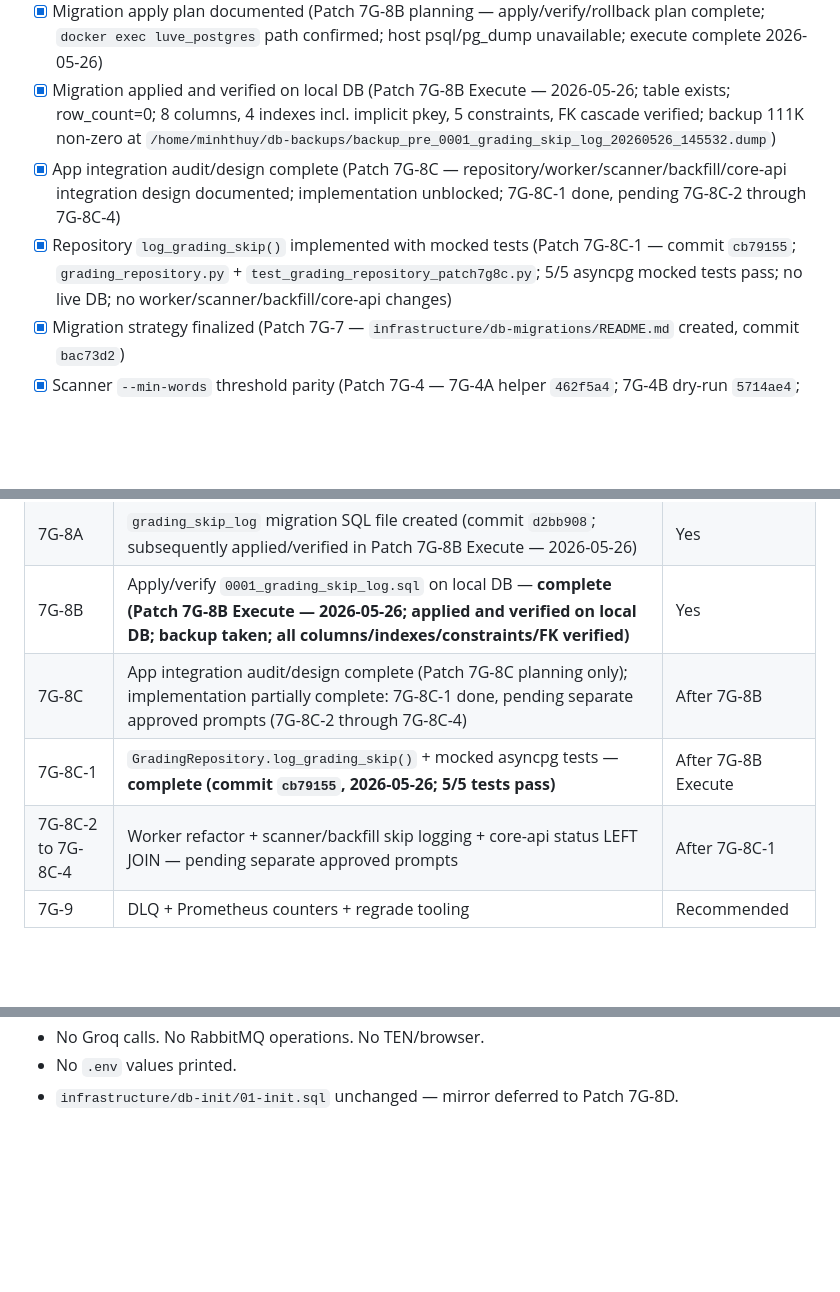
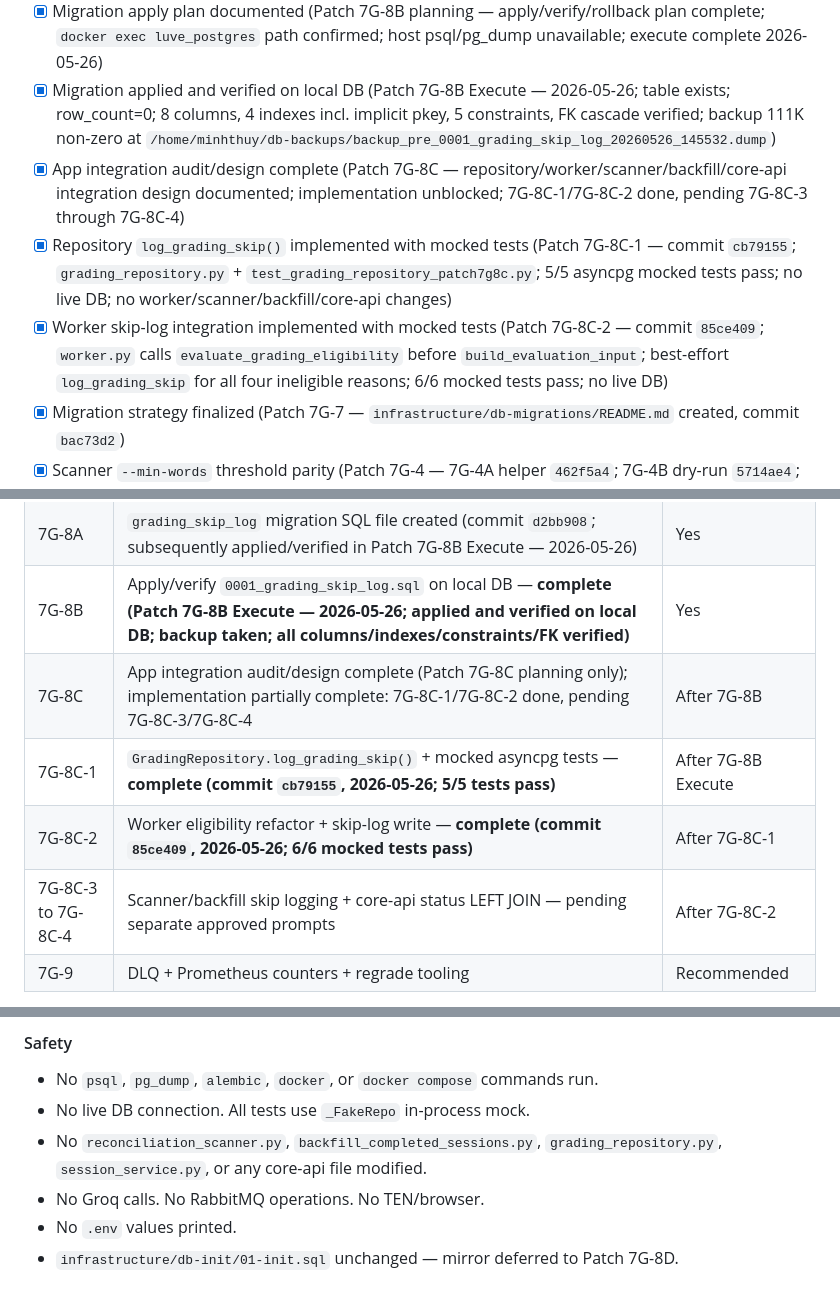
Before and after one commit to montyfinn/luve, a Markdown page: docs/ai/PROJECT_STATE.md, 3 parts joined by grey strips. GitHub-like rendering; blank space fills up the shorter version.

Commit message:
docs(ai): record Patch 7G-8C-2 worker skip-log integration
Co-Authored-By: Claude Sonnet 4.6 <noreply@anthropic.com>

```diff
--- a/docs/ai/PROJECT_STATE.md
+++ b/docs/ai/PROJECT_STATE.md
@@ -835,8 +836,9 @@ Must-complete before enabling `GRADING_PROVIDER=llm` for real users:
 - [x] Migration SQL file created (Patch 7G-8A — `infrastructure/db-migrations/0001_grading_skip_log.sql` committed, commit `d2bb908`; subsequently applied/verified in Patch 7G-8B Execute — 2026-05-26)
 - [x] Migration apply plan documented (Patch 7G-8B planning — apply/verify/rollback plan complete; `docker exec luve_postgres` path confirmed; host psql/pg_dump unavailable; execute complete 2026-05-26)
 - [x] Migration applied and verified on local DB (Patch 7G-8B Execute — 2026-05-26; table exists; row_count=0; 8 columns, 4 indexes incl. implicit pkey, 5 constraints, FK cascade verified; backup 111K non-zero at `/home/minhthuy/db-backups/backup_pre_0001_grading_skip_log_20260526_145532.dump`)
-- [x] App integration audit/design complete (Patch 7G-8C — repository/worker/scanner/backfill/core-api integration design documented; implementation unblocked; 7G-8C-1 done, pending 7G-8C-2 through 7G-8C-4)
+- [x] App integration audit/design complete (Patch 7G-8C — repository/worker/scanner/backfill/core-api integration design documented; implementation unblocked; 7G-8C-1/7G-8C-2 done, pending 7G-8C-3 through 7G-8C-4)
 - [x] Repository `log_grading_skip()` implemented with mocked tests (Patch 7G-8C-1 — commit `cb79155`; `grading_repository.py` + `test_grading_repository_patch7g8c.py`; 5/5 asyncpg mocked tests pass; no live DB; no worker/scanner/backfill/core-api changes)
+- [x] Worker skip-log integration implemented with mocked tests (Patch 7G-8C-2 — commit `85ce409`; `worker.py` calls `evaluate_grading_eligibility` before `build_evaluation_input`; best-effort `log_grading_skip` for all four ineligible reasons; 6/6 mocked tests pass; no live DB)
 - [x] Migration strategy finalized (Patch 7G-7 — `infrastructure/db-migrations/README.md` created, commit `bac73d2`)
 - [x] Scanner `--min-words` threshold parity (Patch 7G-4 — 7G-4A helper `462f5a4`; 7G-4B dry-run `5714ae4`; 7G-4C execute gate `7dcc9e8`)
 - [x] Backfill threshold parity (Patch 7G-4D — commit `80d4db7`)
@@ -865,9 +867,10 @@ Must-complete before enabling `GRADING_PROVIDER=llm` for real users:
 | 7G-7 | Migration strategy docs + numbered migration directory proposal | Yes |
 | 7G-8A | `grading_skip_log` migration SQL file created (commit `d2bb908`; subsequently applied/verified in Patch 7G-8B Execute — 2026-05-26) | Yes |
 | 7G-8B | Apply/verify `0001_grading_skip_log.sql` on local DB — **complete (Patch 7G-8B Execute — 2026-05-26; applied and verified on local DB; backup taken; all columns/indexes/constraints/FK verified)** | Yes |
-| 7G-8C | App integration audit/design complete (Patch 7G-8C planning only); implementation partially complete: 7G-8C-1 done, pending separate approved prompts (7G-8C-2 through 7G-8C-4) | After 7G-8B |
+| 7G-8C | App integration audit/design complete (Patch 7G-8C planning only); implementation partially complete: 7G-8C-1/7G-8C-2 done, pending 7G-8C-3/7G-8C-4 | After 7G-8B |
 | 7G-8C-1 | `GradingRepository.log_grading_skip()` + mocked asyncpg tests — **complete (commit `cb79155`, 2026-05-26; 5/5 tests pass)** | After 7G-8B Execute |
-| 7G-8C-2 to 7G-8C-4 | Worker refactor + scanner/backfill skip logging + core-api status LEFT JOIN — pending separate approved prompts | After 7G-8C-1 |
+| 7G-8C-2 | Worker eligibility refactor + skip-log write — **complete (commit `85ce409`, 2026-05-26; 6/6 mocked tests pass)** | After 7G-8C-1 |
+| 7G-8C-3 to 7G-8C-4 | Scanner/backfill skip logging + core-api status LEFT JOIN — pending separate approved prompts | After 7G-8C-2 |
 | 7G-9 | DLQ + Prometheus counters + regrade tooling | Recommended |
 
 **Final recommendation:** Do not jump to DB migration. Do not run 7G-2 and 7G-3 in parallel. The DevOps/SRE-safe implementation order is strictly sequential:
@@ -1781,3 +1818,8 @@ Privacy: no `raw_backup_json`, no transcript, no audio, no PII. Only `session_id
+#### Safety
+
+* No `psql`, `pg_dump`, `alembic`, `docker`, or `docker compose` commands run.
+* No live DB connection. All tests use `_FakeRepo` in-process mock.
+* No `reconciliation_scanner.py`, `backfill_completed_sessions.py`, `grading_repository.py`, `session_service.py`, or any core-api file modified.
 * No Groq calls. No RabbitMQ operations. No TEN/browser.
 * No `.env` values printed.
 * `infrastructure/db-init/01-init.sql` unchanged — mirror deferred to Patch 7G-8D.
```
Also changed, not shown: other parts of docs/ai/PROJECT_STATE.md (+39 -4 lines), docs/ai/NEXT_TASK.md (+36 -29 lines).
